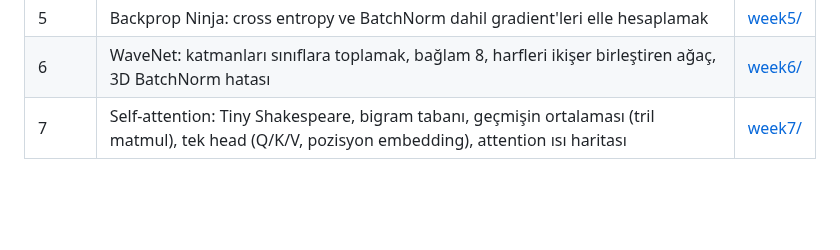
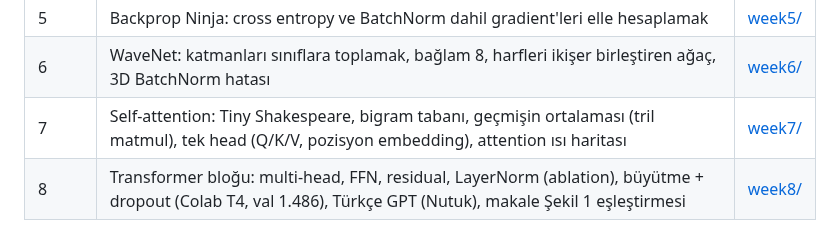
Before and after one commit to mlihgenel/yz50, a Markdown page: README.md, the part around the change. Drawn GitHub-style; blank space fills up the shorter version.

Commit message:
add week 8 README (ablation, LayerNorm vs BatchNorm, scaling + dropout, Turkish GPT, paper Figure 1 mapping, errors) with figures, and week 8 to root README

```diff
--- a/README.md
+++ b/README.md
@@ -13,3 +13,4 @@
 | 5 | Backprop Ninja: cross entropy ve BatchNorm dahil gradient'leri elle hesaplamak | [week5/](week5/) |
 | 6 | WaveNet: katmanları sınıflara toplamak, bağlam 8, harfleri ikişer birleştiren ağaç, 3D BatchNorm hatası | [week6/](week6/) |
 | 7 | Self-attention: Tiny Shakespeare, bigram tabanı, geçmişin ortalaması (tril matmul), tek head (Q/K/V, pozisyon embedding), attention ısı haritası | [week7/](week7/) |
+| 8 | Transformer bloğu: multi-head, FFN, residual, LayerNorm (ablation), büyütme + dropout (Colab T4, val 1.486), Türkçe GPT (Nutuk), makale Şekil 1 eşleştirmesi | [week8/](week8/) |
```
Also changed, not shown: week8/README.md (added, +276 -0 lines), week8/figures/01_ablation.png (added), week8/figures/02_layernorm_vs_batchnorm.png (added), week8/figures/03_scaling.png (added), week8/figures/04_turkce_vocab.png (added), week8/figures/05_baseline_karsilastirma.png (added), week8/figures/06_makale_sekil1.png (added), 1 other file.
